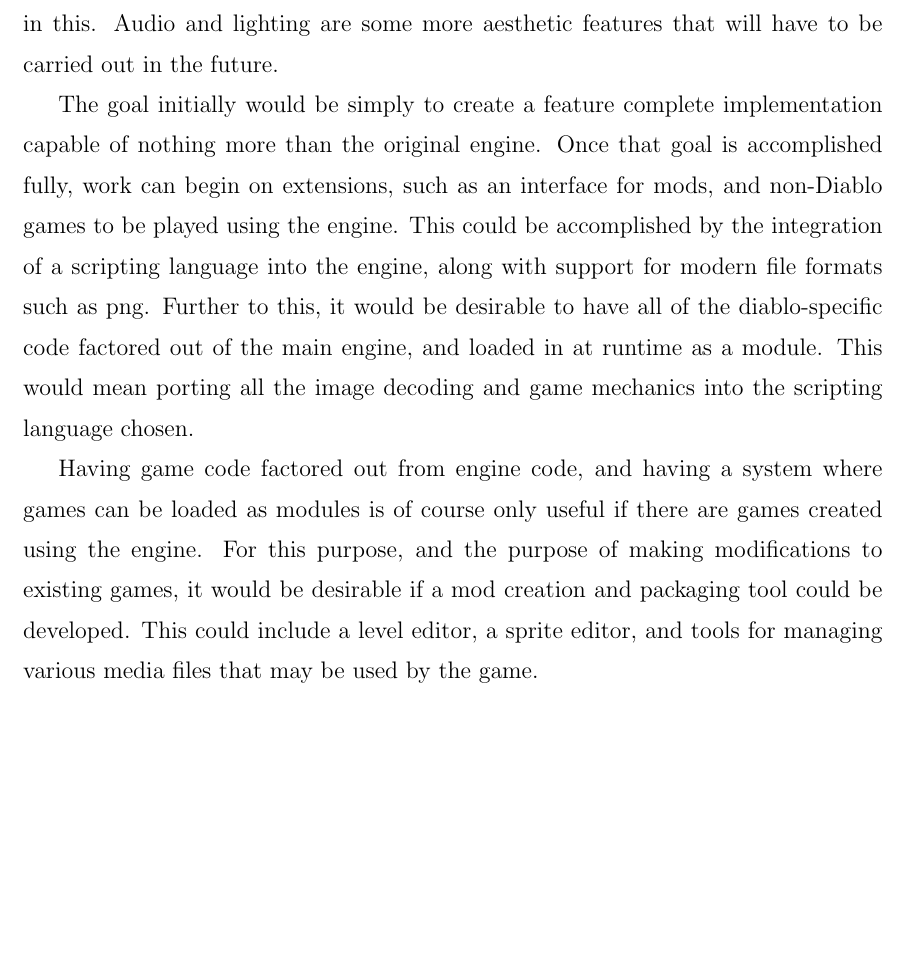
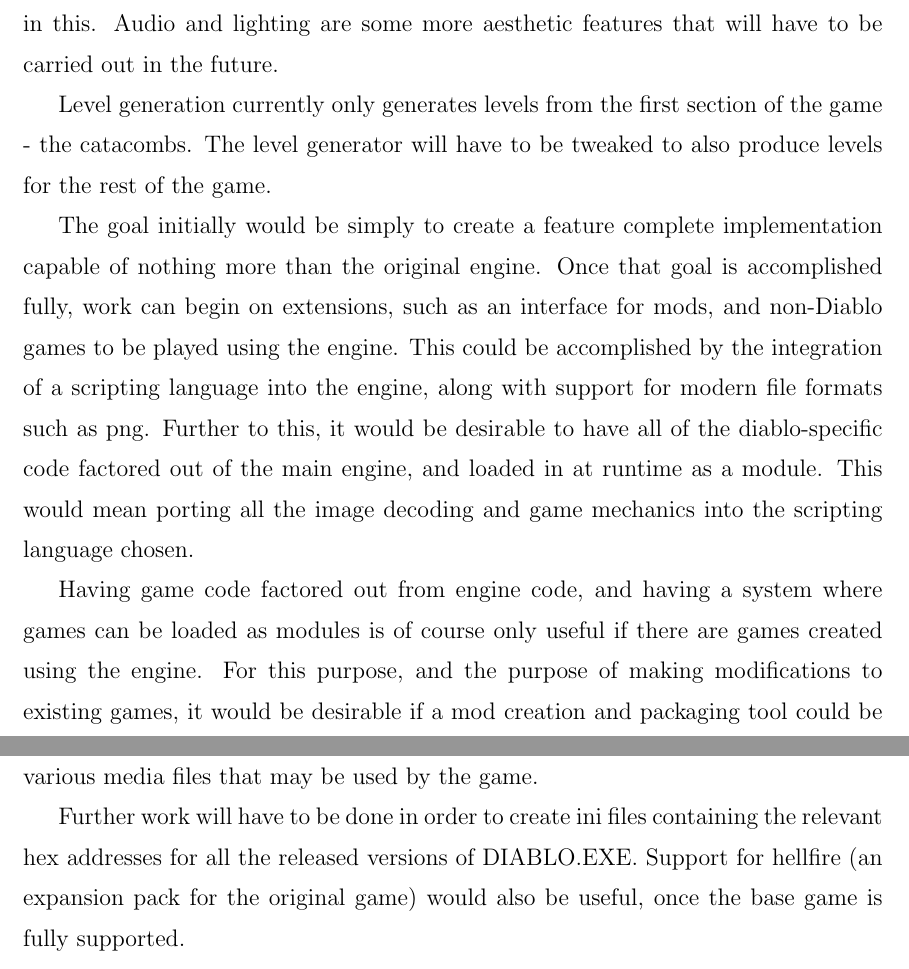
Before and after one commit to wheybags/fyp, a LaTeX thesis (fyp.tex, which reads chapters/evaluation.tex): part of page 37 of 39 before the commit and two parts of pages 37 and 38 of 40 after it, the two joined at a grey line, cut so that both start at the same text, the shorter picture padded with empty space. Compiled offline with pdfLaTeX.

Commit message:
added some further work

```diff
--- a/chapters/evaluation.tex
+++ b/chapters/evaluation.tex
@@ -21,9 +21,13 @@
 	Once a basic GUI and combat are present, work can begin on porting in all the various bits of game mechanics, such as the appropriate formulae for damage, chance to hit, etc. The excellent work of Pedro Faria / Jarulf on Jarulf's Guide to Diablo and Hellfire\cite{jarulf} will be invaluable in this.
 	Audio and lighting are some more aesthetic features that will have to be carried out in the future.
 
+	Level generation currently only generates levels from the first section of the game - the catacombs. The level generator will have to be tweaked to also produce levels for the rest of the game.
+
 	The goal initially would be simply to create a feature complete implementation capable of nothing more than the original engine. Once that goal is accomplished fully, work can begin on extensions, such as an interface for mods, and non-Diablo games to be played using the engine.
 	This could be accomplished by the integration of a scripting language into the engine, along with support for modern file formats such as png.
 	Further to this, it would be desirable to have all of the diablo-specific code factored out of the main engine, and loaded in at runtime as a module. This would mean porting all the image decoding and game mechanics into the scripting language chosen.
 
  	Having game code factored out from engine code, and having a system where games can be loaded as modules is of course only useful if there are games created using the engine. For this purpose, and the purpose of making modifications to existing games, it would be desirable if a mod creation and packaging tool could be developed.
  	This could include a level editor, a sprite editor, and tools for managing various media files that may be used by the game.
+
+ 	Further work will have to be done in order to create ini files containing the relevant hex addresses for all the released versions of DIABLO.EXE. Support for hellfire (an expansion pack for the original game) would also be useful, once the base game is fully supported.
```
